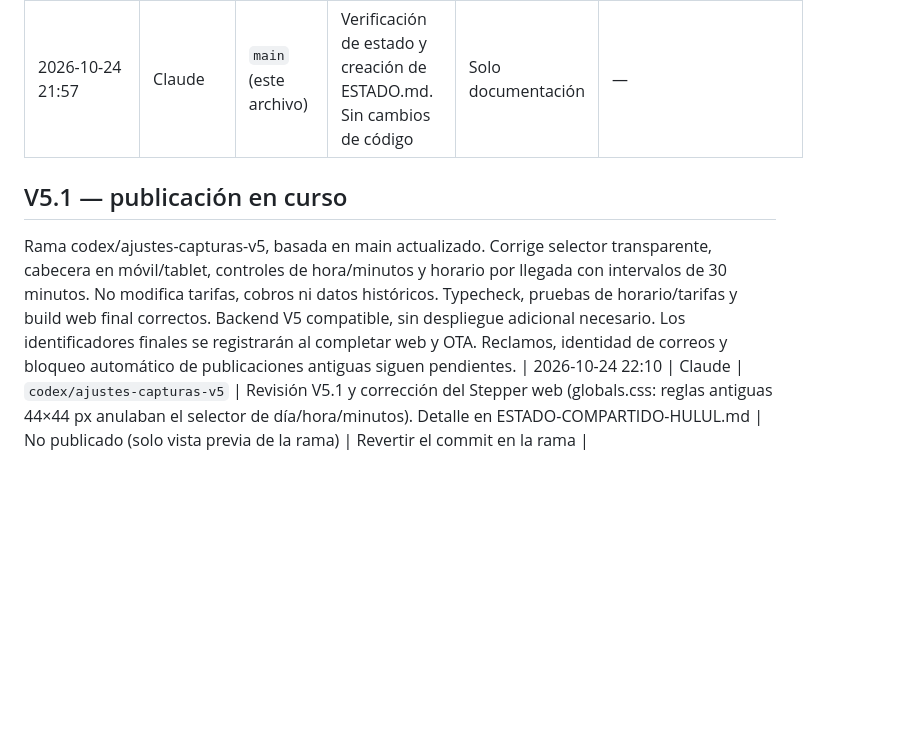
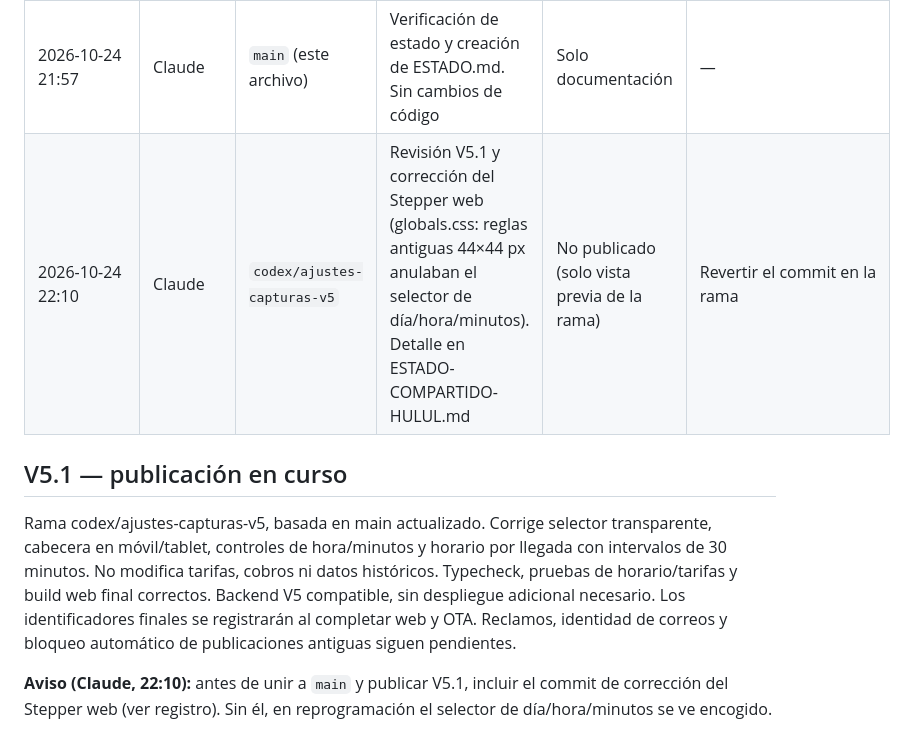
Before and after one commit to lenriquesegovia-glitch/hulul, a Markdown page: ESTADO.md, the part around the change. GitHub-like rendering; blank space fills up the shorter version.

Commit message:
ESTADO.md: registra corrección del Stepper V5.1 en la tabla
Co-Authored-By: Claude Opus 5.5 <noreply@anthropic.com>
Claude-Session: https://claude.ai/code/session_01VcZ4bHki8sLZ8CWyoKzd8k

```diff
--- a/ESTADO.md
+++ b/ESTADO.md
@@ -29,7 +29,9 @@ Documento compartido entre todas las personas e IAs que trabajan en el repositor
 | 2026-10-21 a 22 | Claude | `main` 14da70a → 878be6d | Formulario anónimo de registro de profesionales (Apps Script + Sheets + Drive): estructura Firestore, cuenta bancaria obligatoria, categorías propias, firma electrónica (solo emisor y caducidad), verificación de rostro con prueba de vida y de documentos por OCR, `Index.html` generado sin comentarios | Apps Script del dueño (no Vercel ni EAS). Los commits a `main` dispararon builds de Vercel sin cambios en la web | Volver a pegar una versión anterior de `herramientas/registro-profesionales/` y publicar una nueva versión de Apps Script |
 | 2026-10-23 a 24 | Otra IA (ramas `codex/*`) | PR #1 a #4 → `3a06cf6` | Versiones 2 a 5 de la web y la app (ver VERSION-3/4/5.md) | Vercel producción `3a06cf6`; Android: ver VERSION-*.md | Ver VERSION-*.md |
 | 2026-10-24 21:57 | Claude | `main` (este archivo) | Verificación de estado y creación de ESTADO.md. Sin cambios de código | Solo documentación | — |
+| 2026-10-24 22:10 | Claude | `codex/ajustes-capturas-v5` | Revisión V5.1 y corrección del Stepper web (globals.css: reglas antiguas 44×44 px anulaban el selector de día/hora/minutos). Detalle en ESTADO-COMPARTIDO-HULUL.md | No publicado (solo vista previa de la rama) | Revertir el commit en la rama |
 
 ## V5.1 — publicación en curso
 Rama codex/ajustes-capturas-v5, basada en main actualizado. Corrige selector transparente, cabecera en móvil/tablet, controles de hora/minutos y horario por llegada con intervalos de 30 minutos. No modifica tarifas, cobros ni datos históricos. Typecheck, pruebas de horario/tarifas y build web final correctos. Backend V5 compatible, sin despliegue adicional necesario. Los identificadores finales se registrarán al completar web y OTA. Reclamos, identidad de correos y bloqueo automático de publicaciones antiguas siguen pendientes.
-| 2026-10-24 22:10 | Claude | `codex/ajustes-capturas-v5` | Revisión V5.1 y corrección del Stepper web (globals.css: reglas antiguas 44×44 px anulaban el selector de día/hora/minutos). Detalle en ESTADO-COMPARTIDO-HULUL.md | No publicado (solo vista previa de la rama) | Revertir el commit en la rama |
+
+**Aviso (Claude, 22:10):** antes de unir a `main` y publicar V5.1, incluir el commit de corrección del Stepper web (ver registro). Sin él, en reprogramación el selector de día/hora/minutos se ve encogido.
```
